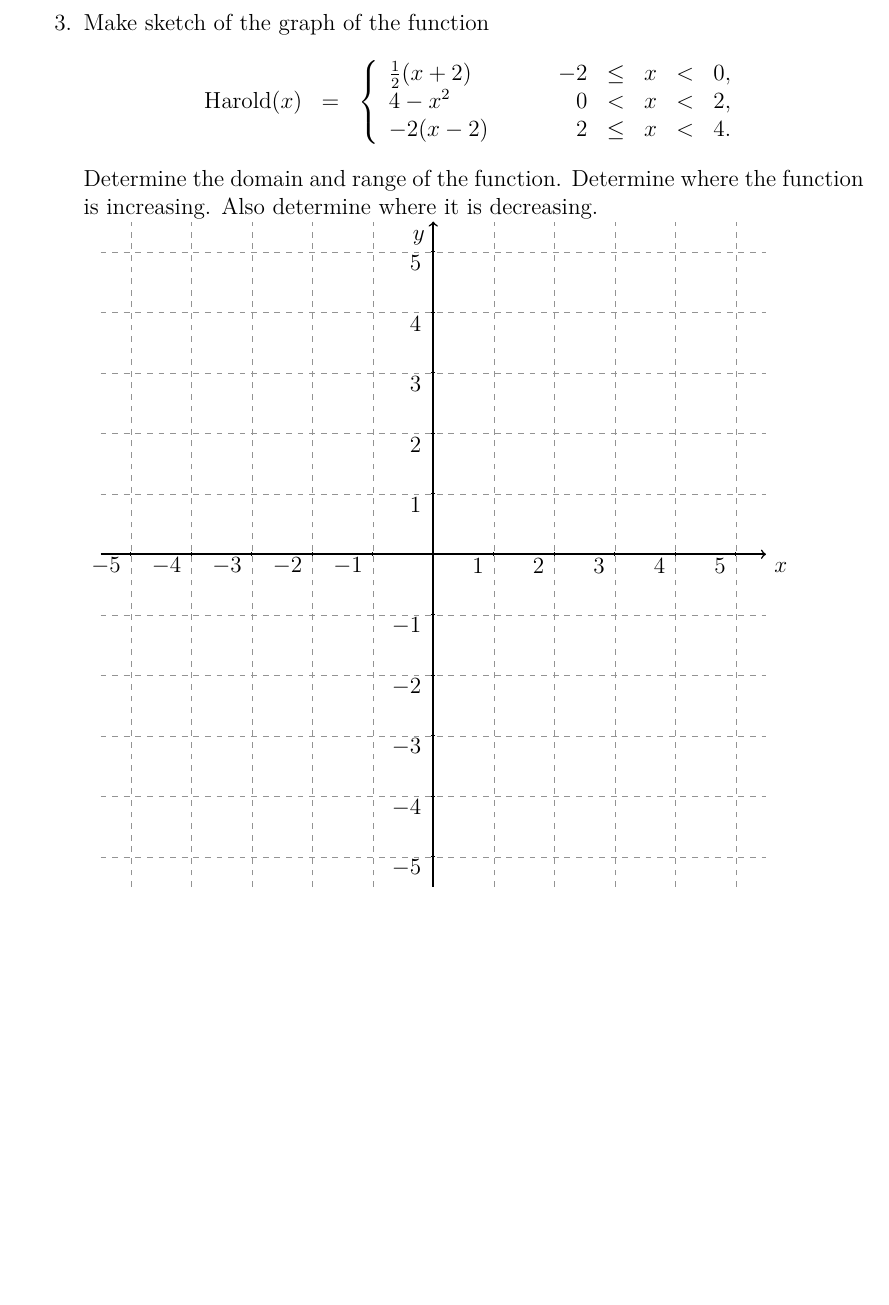
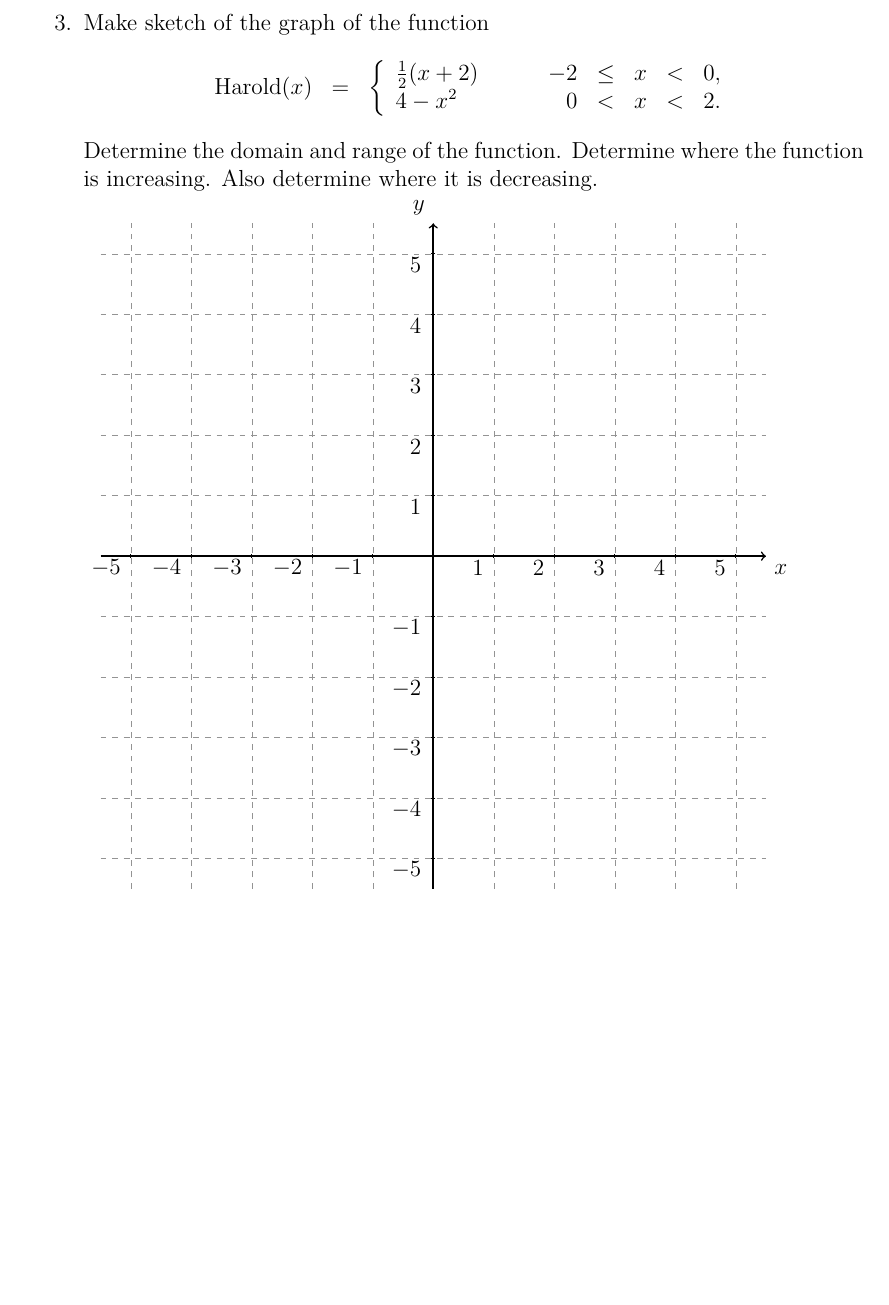
Before and after one commit to KellyBlack/Precalculus, a LaTeX thesis (labManual.tex, which reads functions/section_piecewise.tex): part of page 69 of 267, cut so that both start at the same text. Compiled offline with XeLaTeX.

Commit message:
Removed part of the equation for a piecewise defined function in act. 7 Q 3

```diff
--- a/functions/section_piecewise.tex
+++ b/functions/section_piecewise.tex
@@ -133,8 +133,7 @@
     \mathrm{Harold}(x) & = & \left\{
                              \begin{array}{l@{\hspace{3em}}rcccl}
                                \frac{1}{2}(x+2) & -2 & \leq & x & < &  0, \\
-                               4-x^2            &  0 &   <  & x & < &  2, \\
-                               -2(x-2)          &  2 & \leq & x & < & 4.
+                               4-x^2            &  0 &   <  & x & < &  2.
                              \end{array}
                              \right.
   \end{eqnarray*}
@@ -153,8 +152,8 @@
         % ticks
         \draw[step = 1, gray, very thin,dashed,opacity=0.85] (\lowX, \lowY) grid ( \highX,\highY);
       % axis
-      \draw[thick,->] (\lowX,0) -- coordinate (x axis mid) (\highX,0) node[anchor = north west] {$x$};
-        \draw[thick,->] (0,\lowY) -- coordinate (y axis mid) (0,\highY) node[anchor = north east] {$y$};
+        \draw[thick,->] (\lowX,0) -- coordinate (x axis mid) (\highX,0) node[anchor = north west] {$x$};
+        \draw[thick,->] (0,\lowY) -- coordinate (y axis mid) (0,\highY) node[anchor = south east] {$y$};
         \foreach \y in {-5,-4,...,-1,1,2,...,\highY} {
           \draw (1pt, \y) -- (-1pt, \y) node[yshift=-6,xshift=-1,anchor=east] {$\y$};
         }
```
Also changed, not shown: labManual.pdf.
